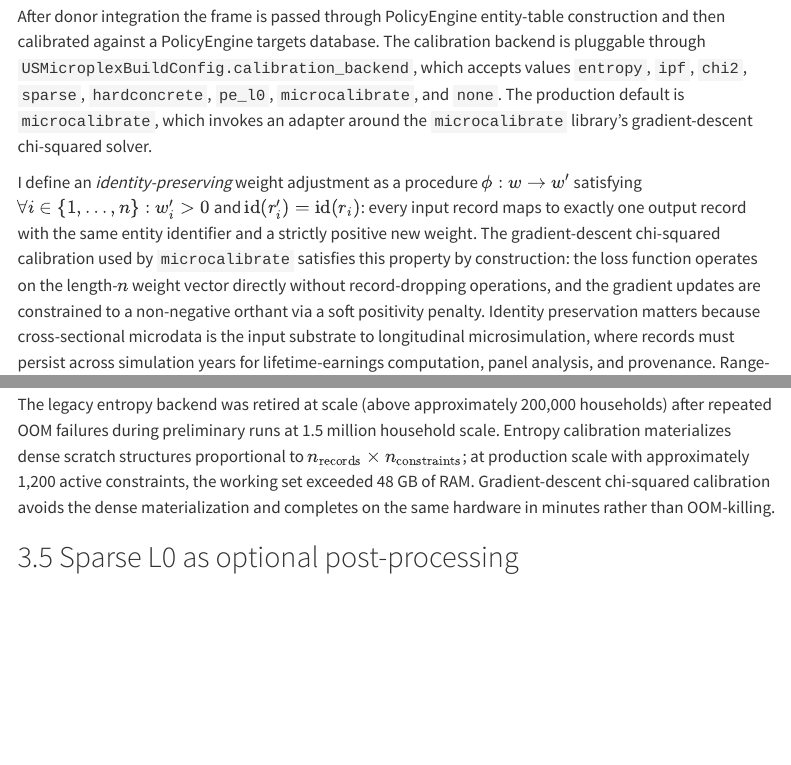
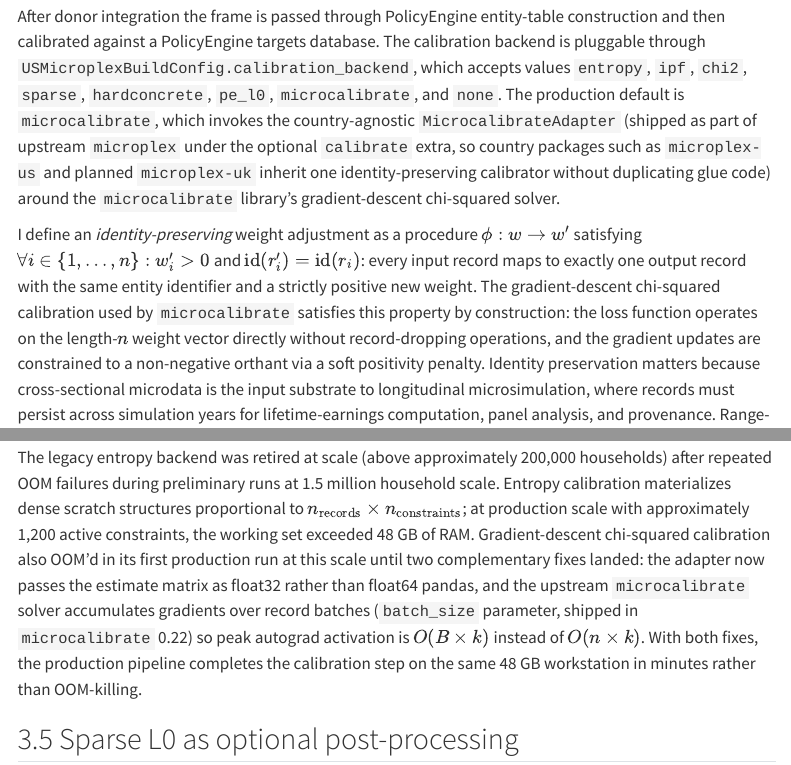
Before and after one commit to CosilicoAI/microplex-us, a Quarto document (paper/index.qmd): the page in a window 1100 px wide, from 5320 px down, and a second part further down, joined at a grey line. Rendered offline with R 4.5, knitr and Pandoc in place of Quarto, with nearby package versions; menus at the side of the page are left out.

Commit message:
Paper §3.3: note the modular calibrator home and the batching fix
Two small but important truth-in-text updates to the Identity-preserving
calibration section:

1. The production default now explicitly references `MicrocalibrateAdapter`
   as a country-agnostic adapter shipped from upstream `microplex` under
   the `calibrate` extra. This matches the structure after the 2026-04-18
   relocation (microplex PR #6, merged as 254114d) and makes the paper
   accurate for reproducibility: country packages inherit the calibrator
   rather than duplicating it.

2. The OOM-completion claim now acknowledges the two fixes that made the
   production run at 1.5M-household scale actually feasible: the adapter's
   float32 estimate matrix (microplex-us commit 6ffdb06) and upstream
   microcalibrate 0.22's batched gradient accumulation (PolicyEngine/
   microcalibrate#99). Before both landed, the gradient-descent chi-
   squared backend OOM'd too — replacing "avoids the dense materialization
   and completes in minutes" with the honest version.

These update the paper's architectural prose to match the stack that the
v7 rerun actually uses.

Co-Authored-By: Claude Opus 4.7 (1M context) <noreply@anthropic.com>

```diff
--- a/paper/index.qmd
+++ b/paper/index.qmd
@@ -163,11 +163,11 @@ The novelty of the composition is not the QRF draw, which is standard; it is tha
 
 ## Identity-preserving calibration {#sec-arch-calibration}
 
-After donor integration the frame is passed through PolicyEngine entity-table construction and then calibrated against a PolicyEngine targets database. The calibration backend is pluggable through `USMicroplexBuildConfig.calibration_backend`, which accepts values `entropy`, `ipf`, `chi2`, `sparse`, `hardconcrete`, `pe_l0`, `microcalibrate`, and `none`. The production default is `microcalibrate`, which invokes an adapter around the `microcalibrate` library's gradient-descent chi-squared solver.
+After donor integration the frame is passed through PolicyEngine entity-table construction and then calibrated against a PolicyEngine targets database. The calibration backend is pluggable through `USMicroplexBuildConfig.calibration_backend`, which accepts values `entropy`, `ipf`, `chi2`, `sparse`, `hardconcrete`, `pe_l0`, `microcalibrate`, and `none`. The production default is `microcalibrate`, which invokes the country-agnostic `MicrocalibrateAdapter` (shipped as part of upstream `microplex` under the optional `calibrate` extra, so country packages such as `microplex-us` and planned `microplex-uk` inherit one identity-preserving calibrator without duplicating glue code) around the `microcalibrate` library's gradient-descent chi-squared solver.
 
 I define an *identity-preserving* weight adjustment as a procedure $\phi: w \to w'$ satisfying $\forall i \in \{1, \ldots, n\}: w_i' > 0$ and $\mathrm{id}(r_i') = \mathrm{id}(r_i)$: every input record maps to exactly one output record with the same entity identifier and a strictly positive new weight. The gradient-descent chi-squared calibration used by `microcalibrate` satisfies this property by construction: the loss function operates on the length-$n$ weight vector directly without record-dropping operations, and the gradient updates are constrained to a non-negative orthant via a soft positivity penalty. Identity preservation matters because cross-sectional microdata is the input substrate to longitudinal microsimulation, where records must persist across simulation years for lifetime-earnings computation, panel analysis, and provenance. Range-restricted calibration with a positive lower bound has the same property by design and is the classical survey-statistics analog [@deville1992calibration].
 
-The legacy entropy backend was retired at scale (above approximately 200,000 households) after repeated OOM failures during preliminary runs at 1.5 million household scale. Entropy calibration materializes dense scratch structures proportional to $n_{\text{records}} \times n_{\text{constraints}}$; at production scale with approximately 1,200 active constraints, the working set exceeded 48 GB of RAM. Gradient-descent chi-squared calibration avoids the dense materialization and completes on the same hardware in minutes rather than OOM-killing.
+The legacy entropy backend was retired at scale (above approximately 200,000 households) after repeated OOM failures during preliminary runs at 1.5 million household scale. Entropy calibration materializes dense scratch structures proportional to $n_{\text{records}} \times n_{\text{constraints}}$; at production scale with approximately 1,200 active constraints, the working set exceeded 48 GB of RAM. Gradient-descent chi-squared calibration also OOM'd in its first production run at this scale until two complementary fixes landed: the adapter now passes the estimate matrix as float32 rather than float64 pandas, and the upstream `microcalibrate` solver accumulates gradients over record batches (`batch_size` parameter, shipped in `microcalibrate` 0.22) so peak autograd activation is $O(B \times k)$ instead of $O(n \times k)$. With both fixes, the production pipeline completes the calibration step on the same 48 GB workstation in minutes rather than OOM-killing.
 
 ## Sparse L0 as optional post-processing {#sec-arch-sparse}
 
```
